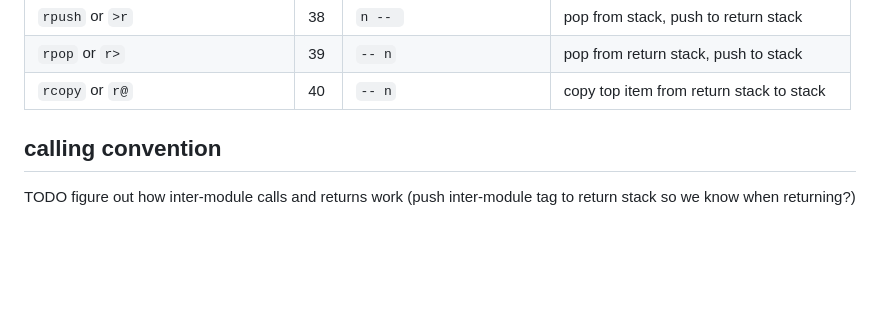
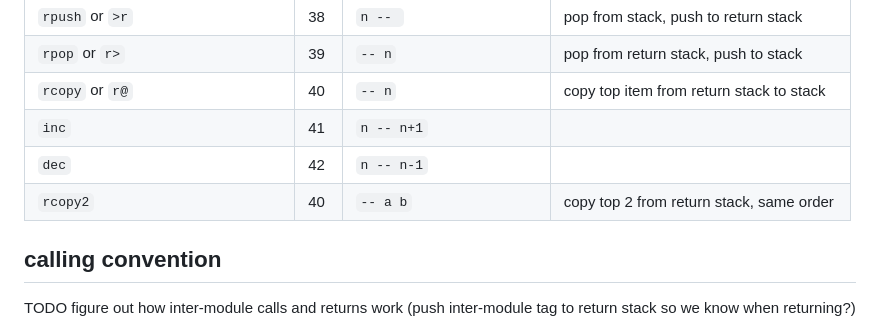
Before and after one commit to lprib/sbc3, a Markdown page: vm/README.md, the part around the change. Rendered like a GitHub page; blank space fills up the shorter version.

Commit message:
document new instructions

```diff
--- a/vm/README.md
+++ b/vm/README.md
@@ -56,6 +56,9 @@
 | `rpush` or `>r`                  | 38  | `n -- `                  | pop from stack, push to return stack     |
 | `rpop` or `r>`                   | 39  | `-- n`                   | pop from return stack, push to stack     |
 | `rcopy` or `r@`                  | 40  | `-- n`                   | copy top item from return stack to stack |
+| `inc`                            | 41  | `n -- n+1`               |                                          |
+| `dec`                            | 42  | `n -- n-1`               |                                          |
+| `rcopy2`                         | 40  | `-- a b`                 | copy top 2 from return stack, same order |
 
 ## calling convention
 TODO figure out how inter-module calls and returns work (push inter-module tag
```
